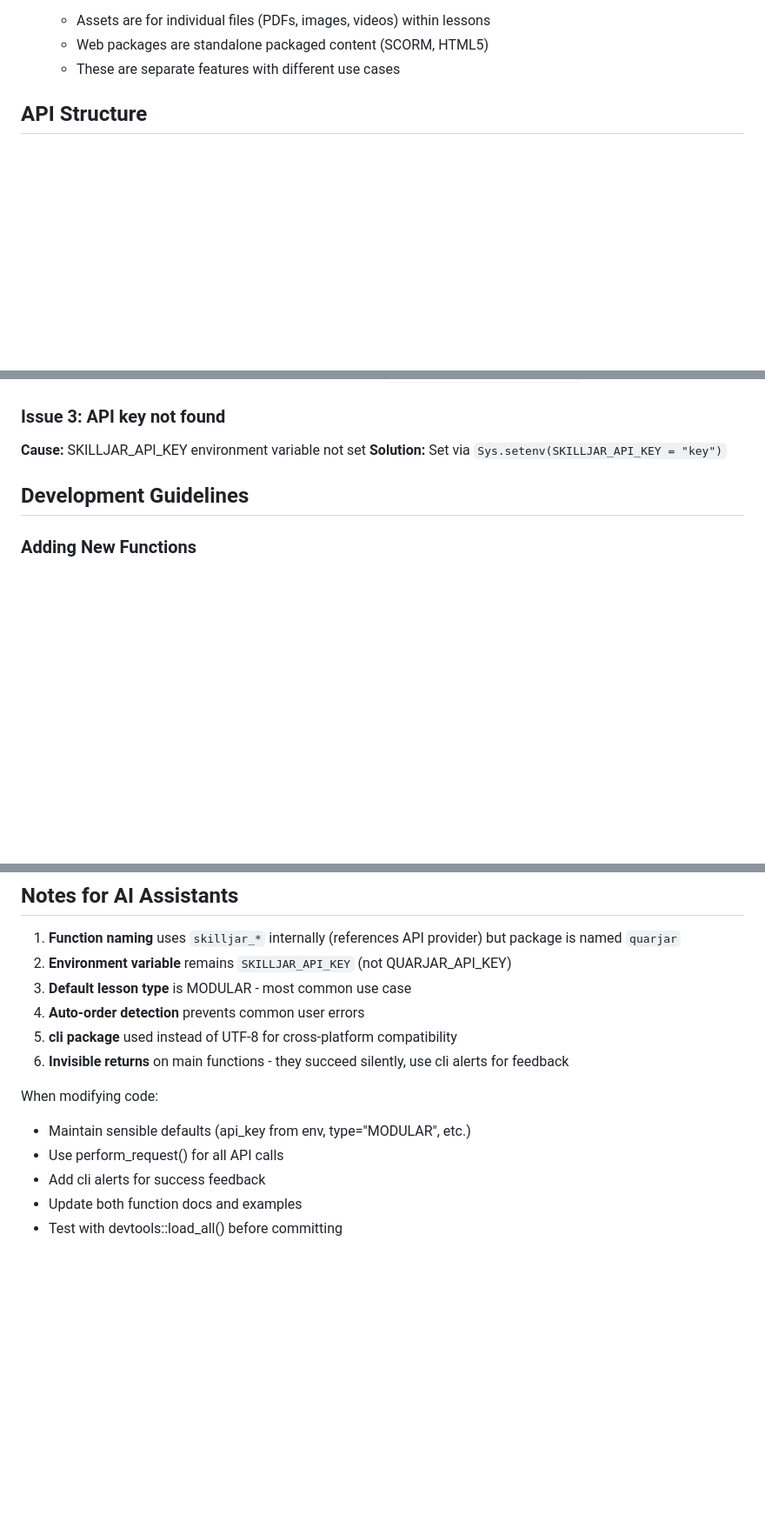
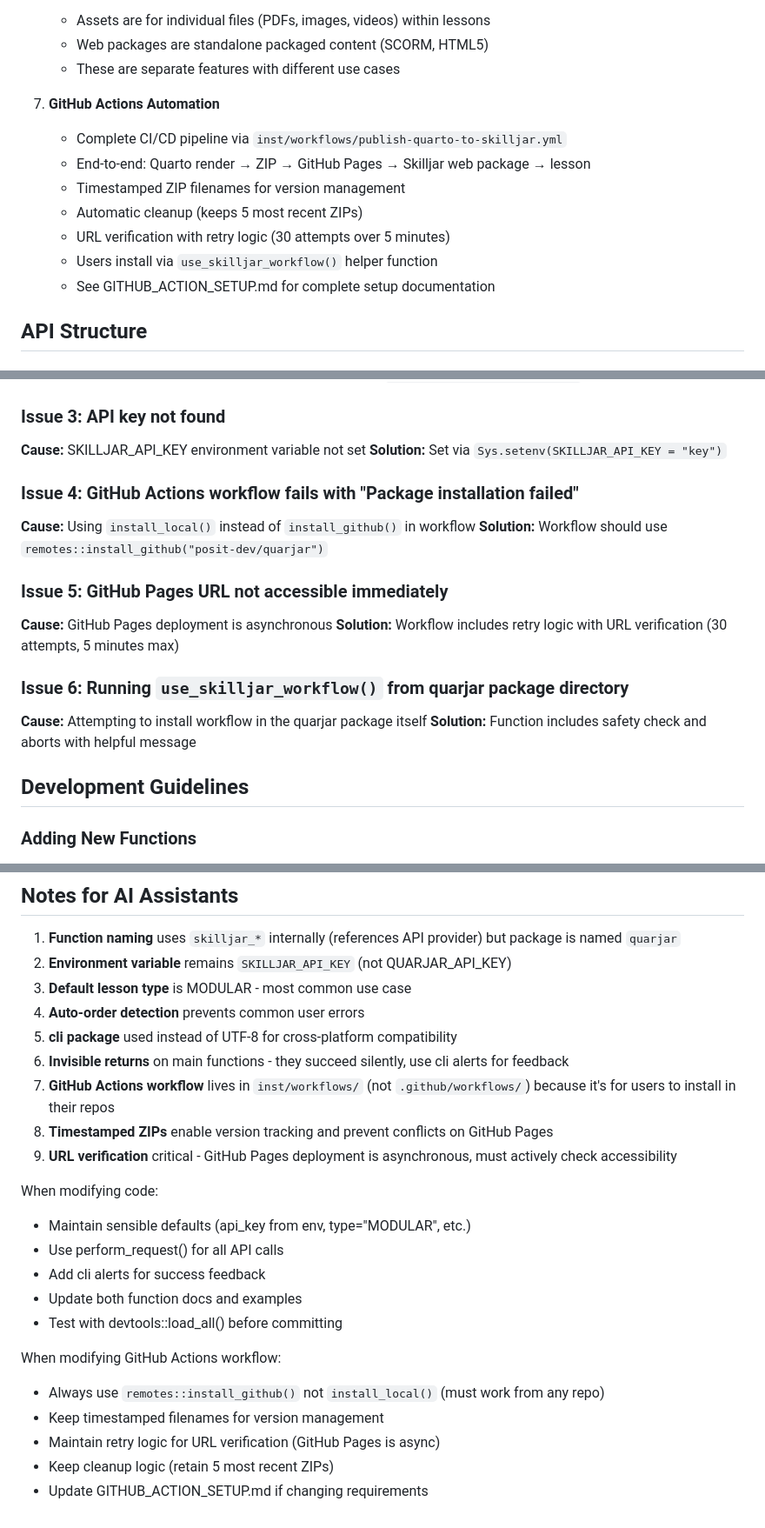
Before and after one commit to posit-dev/quarjar, a Markdown page: CLAUDE.md, 3 parts joined by grey strips. Shown at 87% size. Rendered like a GitHub page; blank space fills up the shorter version.

```diff
--- a/CLAUDE.md
+++ b/CLAUDE.md
@@ -77,6 +91,15 @@ This file provides context for AI assistants (like Claude) working on the quarja
    - Assets are for individual files (PDFs, images, videos) within lessons
    - Web packages are standalone packaged content (SCORM, HTML5)
    - These are separate features with different use cases
+
+7. **GitHub Actions Automation**
+   - Complete CI/CD pipeline via `inst/workflows/publish-quarto-to-skilljar.yml`
+   - End-to-end: Quarto render → ZIP → GitHub Pages → Skilljar web package → lesson
+   - Timestamped ZIP filenames for version management
+   - Automatic cleanup (keeps 5 most recent ZIPs)
+   - URL verification with retry logic (30 attempts over 5 minutes)
+   - Users install via `use_skilljar_workflow()` helper function
+   - See GITHUB_ACTION_SETUP.md for complete setup documentation
 
 ## API Structure
 
@@ -122,6 +145,18 @@ HTTP Basic Auth:
 ### Issue 3: API key not found
 **Cause:** SKILLJAR_API_KEY environment variable not set
 **Solution:** Set via `Sys.setenv(SKILLJAR_API_KEY = "key")`
+
+### Issue 4: GitHub Actions workflow fails with "Package installation failed"
+**Cause:** Using `install_local()` instead of `install_github()` in workflow
+**Solution:** Workflow should use `remotes::install_github("posit-dev/quarjar")`
+
+### Issue 5: GitHub Pages URL not accessible immediately
+**Cause:** GitHub Pages deployment is asynchronous
+**Solution:** Workflow includes retry logic with URL verification (30 attempts, 5 minutes max)
+
+### Issue 6: Running `use_skilljar_workflow()` from quarjar package directory
+**Cause:** Attempting to install workflow in the quarjar package itself
+**Solution:** Function includes safety check and aborts with helpful message
 
 ## Development Guidelines
 
@@ -285,6 +378,9 @@ Key resources:
 4. **Auto-order detection** prevents common user errors
 5. **cli package** used instead of UTF-8 for cross-platform compatibility
 6. **Invisible returns** on main functions - they succeed silently, use cli alerts for feedback
+7. **GitHub Actions workflow** lives in `inst/workflows/` (not `.github/workflows/`) because it's for users to install in their repos
+8. **Timestamped ZIPs** enable version tracking and prevent conflicts on GitHub Pages
+9. **URL verification** critical - GitHub Pages deployment is asynchronous, must actively check accessibility
 
 When modifying code:
 - Maintain sensible defaults (api_key from env, type="MODULAR", etc.)
@@ -292,3 +388,10 @@ When modifying code:
 - Add cli alerts for success feedback
 - Update both function docs and examples
 - Test with devtools::load_all() before committing
+
+When modifying GitHub Actions workflow:
+- Always use `remotes::install_github()` not `install_local()` (must work from any repo)
+- Keep timestamped filenames for version management
+- Maintain retry logic for URL verification (GitHub Pages is async)
+- Keep cleanup logic (retain 5 most recent ZIPs)
+- Update GITHUB_ACTION_SETUP.md if changing requirements
```
Also changed, not shown: other parts of CLAUDE.md (+86 -14 lines), GITHUB_ACTION_SETUP.md (deleted, +0 -303 lines).
